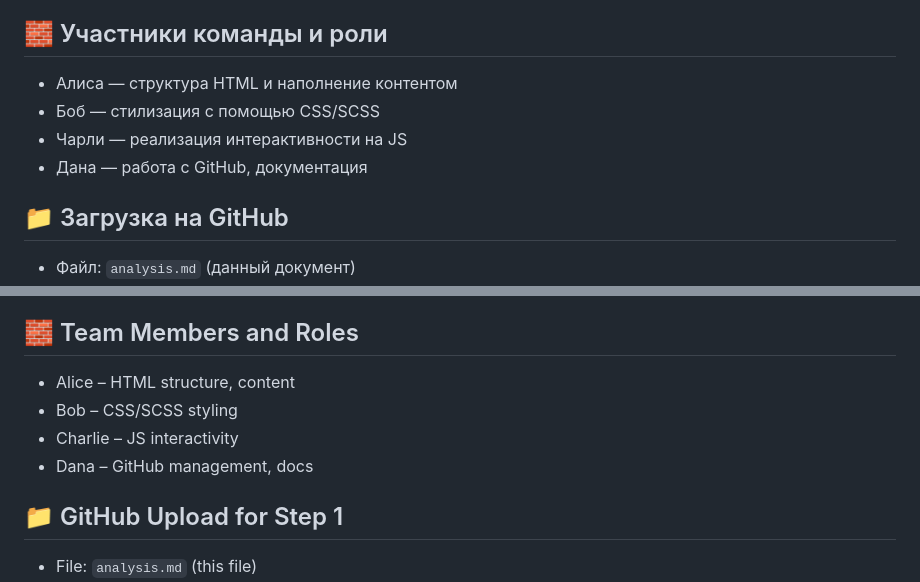
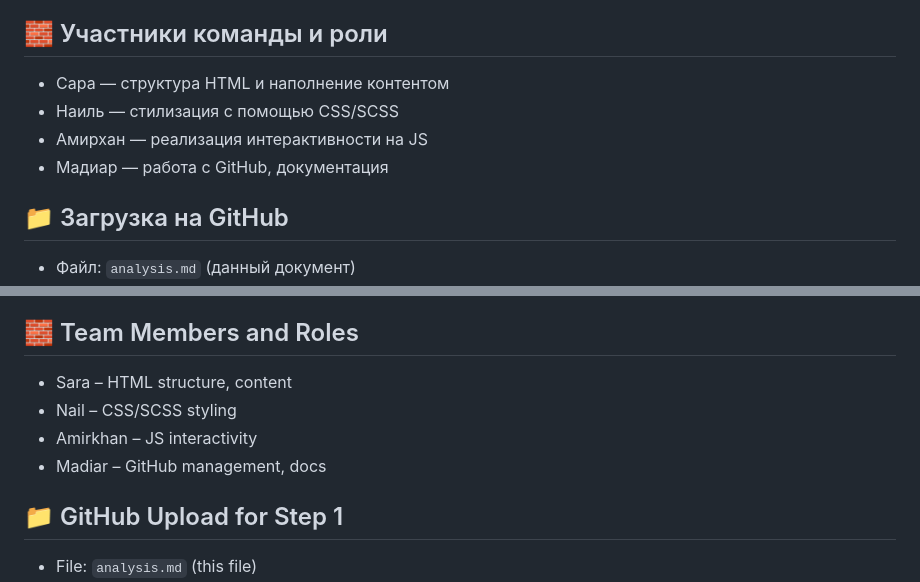
Before and after one commit to codingduckthor/group-project, a Markdown page: README.md, 2 parts joined by grey strips. Rendered like a GitHub page.

```diff
--- a/README.md
+++ b/README.md
@@ -39,10 +39,10 @@
 - Git и GitHub для контроля версий
 
 ## 🧱 Участники команды и роли
-- Алиса — структура HTML и наполнение контентом
-- Боб — стилизация с помощью CSS/SCSS
-- Чарли — реализация интерактивности на JS
-- Дана — работа с GitHub, документация
+- Сара — структура HTML и наполнение контентом
+- Наиль — стилизация с помощью CSS/SCSS
+- Амирхан — реализация интерактивности на JS
+- Мадиар — работа с GitHub, документация
 
 ## 📁 Загрузка на GitHub
 - Файл: `analysis.md` (данный документ)
@@ -91,10 +91,10 @@ Create a responsive news website where users can:
 - Git & GitHub for version control
 
 ## 🧱 Team Members and Roles
-- Alice – HTML structure, content
-- Bob – CSS/SCSS styling
-- Charlie – JS interactivity
-- Dana – GitHub management, docs
+- Sara – HTML structure, content
+- Nail – CSS/SCSS styling
+- Amirkhan – JS interactivity
+- Madiar – GitHub management, docs
 
 ## 📁 GitHub Upload for Step 1
 - File: `analysis.md` (this file)
```
